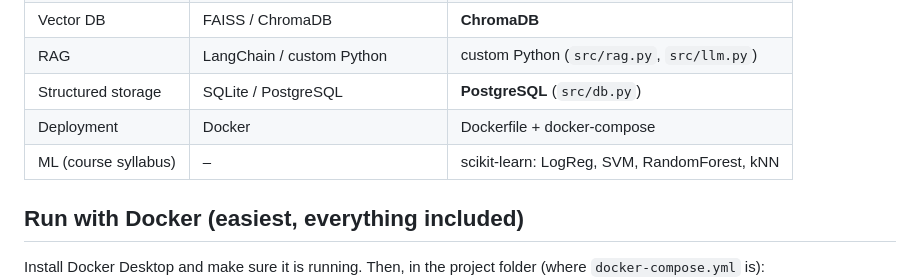
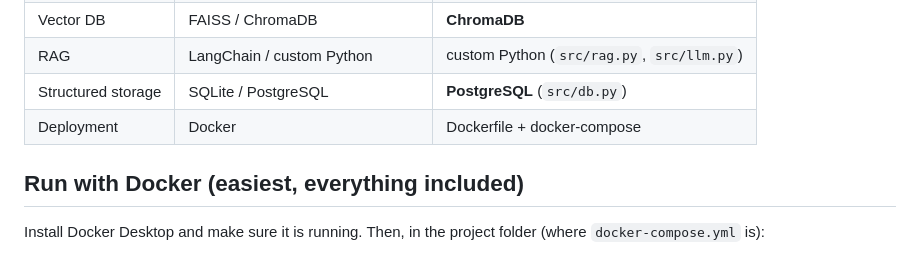
Before and after one commit to monitha2405/HARA-ASIL-assistant, a Markdown page: README.md, the part around the change. Drawn GitHub-style.

```diff
--- a/README.md
+++ b/README.md
@@ -14,7 +14,6 @@ and everything is stored in **PostgreSQL** with human Accept/Reject.
 | RAG | LangChain / custom Python | custom Python (`src/rag.py`, `src/llm.py`) |
 | Structured storage | SQLite / PostgreSQL | **PostgreSQL** (`src/db.py`) |
 | Deployment | Docker | Dockerfile + docker-compose |
-| ML (course syllabus) | – | scikit-learn: LogReg, SVM, RandomForest, kNN |
 
 ## Run with Docker (easiest, everything included)
 Install Docker Desktop and make sure it is running. Then, in the project folder (where `docker-compose.yml` is):
```
